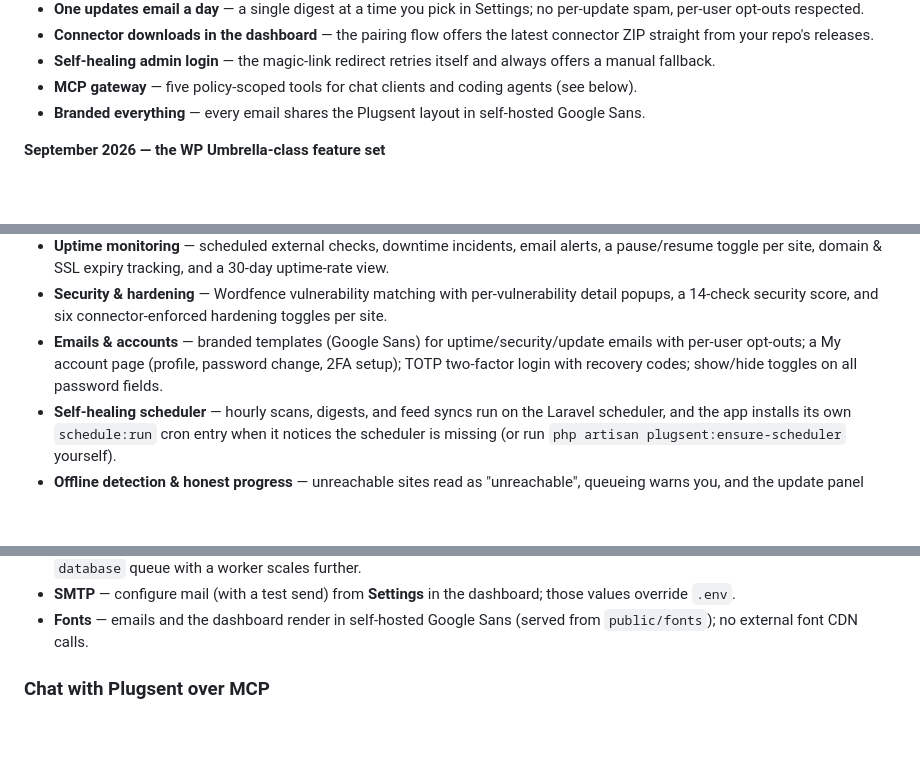
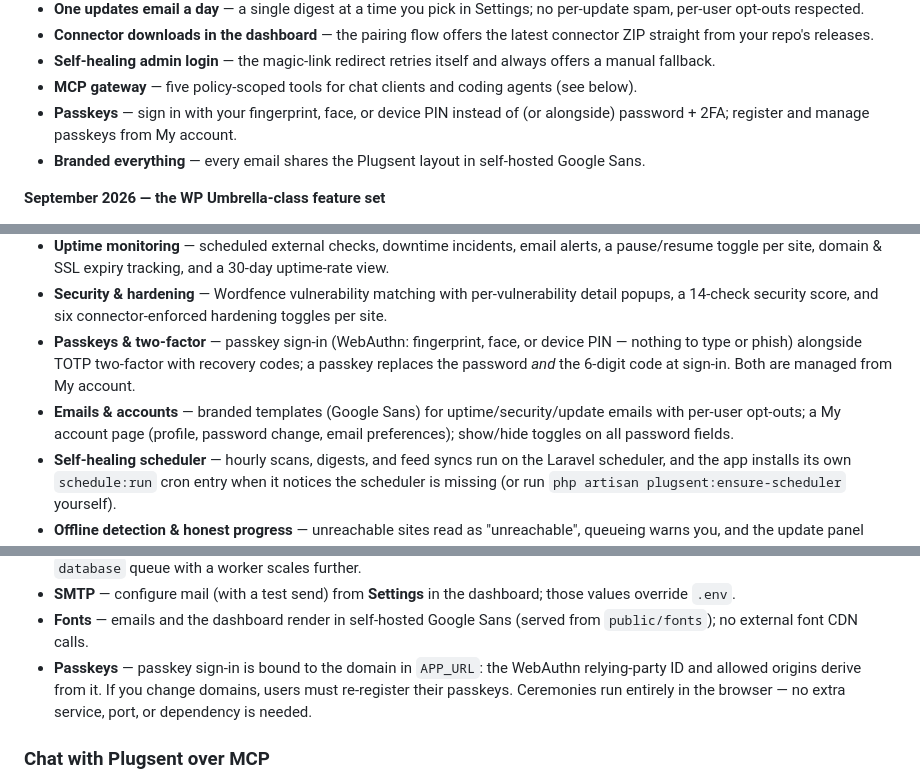
Before and after one commit to ashawkat/plugsent, a Markdown page: README.md, 3 parts joined by grey strips. Rendered like a GitHub page; blank space fills up the shorter version.

```diff
--- a/README.md
+++ b/README.md
@@ -54,6 +59,8 @@ full, current list.
 - **Self-healing admin login** — the magic-link redirect retries itself and always offers a
   manual fallback.
 - **MCP gateway** — five policy-scoped tools for chat clients and coding agents (see below).
+- **Passkeys** — sign in with your fingerprint, face, or device PIN instead of (or alongside)
+  password + 2FA; register and manage passkeys from My account.
 - **Branded everything** — every email shares the Plugsent layout in self-hosted Google Sans.
 
 **September 2026 — the WP Umbrella-class feature set**
@@ -93,9 +100,12 @@ full, current list.
   pause/resume toggle per site, domain & SSL expiry tracking, and a 30-day uptime-rate view.
 - **Security & hardening** — Wordfence vulnerability matching with per-vulnerability detail
   popups, a 14-check security score, and six connector-enforced hardening toggles per site.
-- **Emails & accounts** — branded templates (Google Sans) for uptime/security/update
-  emails with per-user opt-outs; a My account page (profile, password change, 2FA setup);
-  TOTP two-factor login with recovery codes; show/hide toggles on all password fields.
+- **Passkeys & two-factor** — passkey sign-in (WebAuthn: fingerprint, face, or device PIN —
+  nothing to type or phish) alongside TOTP two-factor with recovery codes; a passkey
+  replaces the password *and* the 6-digit code at sign-in. Both are managed from My account.
+- **Emails & accounts** — branded templates (Google Sans) for uptime/security/update emails
+  with per-user opt-outs; a My account page (profile, password change, email preferences);
+  show/hide toggles on all password fields.
 - **Self-healing scheduler** — hourly scans, digests, and feed syncs run on the Laravel
   scheduler, and the app installs its own `schedule:run` cron entry when it notices the
   scheduler is missing (or run `php artisan plugsent:ensure-scheduler` yourself).
@@ -156,6 +166,10 @@ php scripts/simulate-site.php http://127.0.0.1:8000 <pairing-code>
   values override `.env`.
 - **Fonts** — emails and the dashboard render in self-hosted Google Sans (served from
   `public/fonts`); no external font CDN calls.
+- **Passkeys** — passkey sign-in is bound to the domain in `APP_URL`: the WebAuthn
+  relying-party ID and allowed origins derive from it. If you change domains, users must
+  re-register their passkeys. Ceremonies run entirely in the browser — no extra service,
+  port, or dependency is needed.
 
 ### Chat with Plugsent over MCP
 
```
Also changed, not shown: other parts of README.md (+20 -3 lines), docs/screenshots/login.png, 12 other files.
